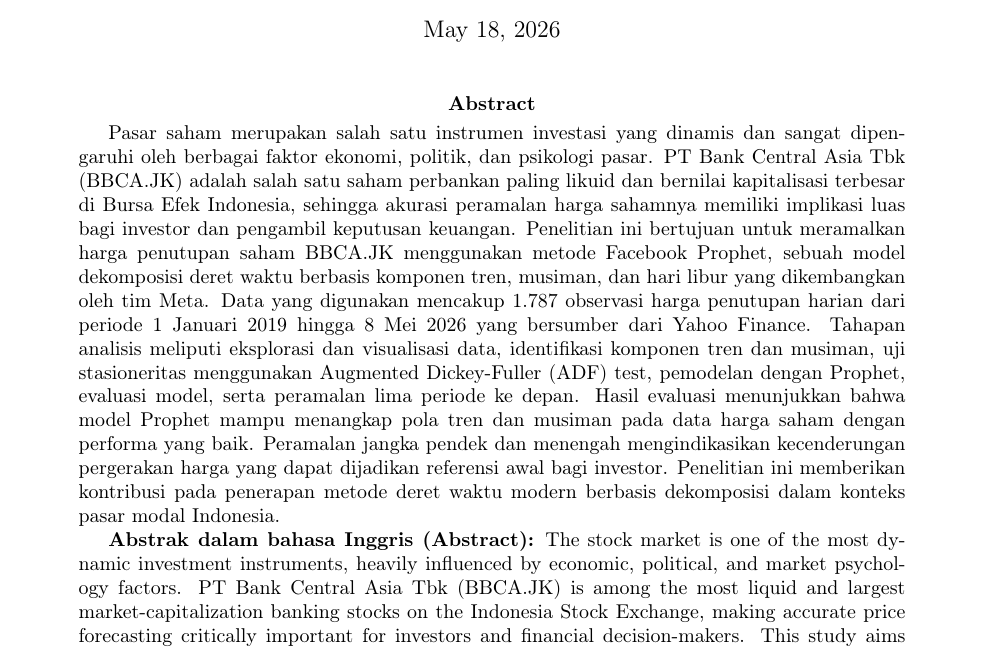
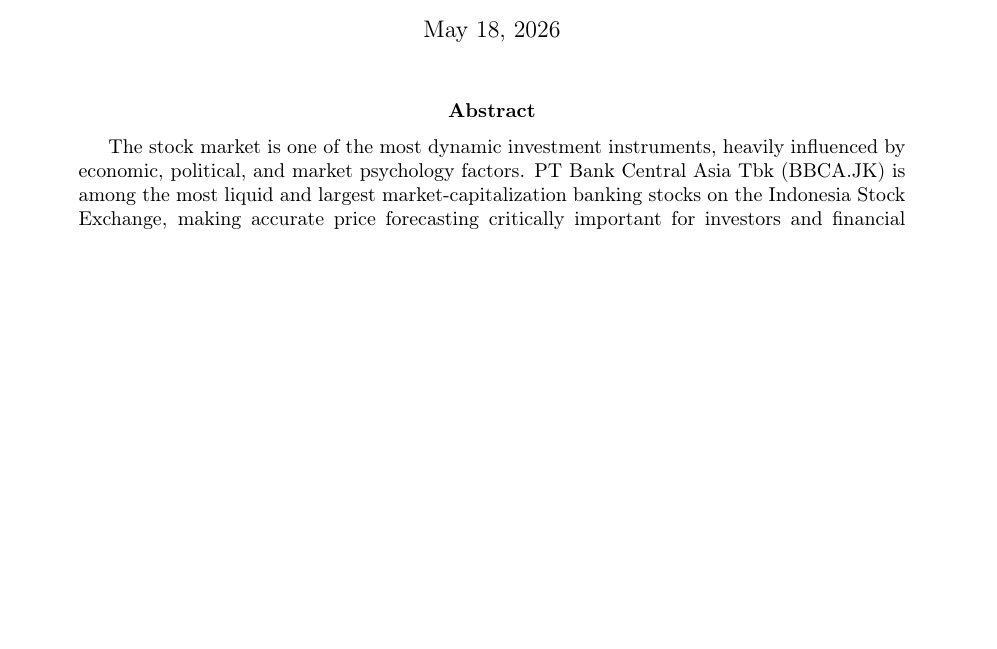
Before and after one commit to PashaAkrilian/Peramalan-Harga-Saham-PT-Bank-Central-Asia-Tbk-BBCA.JK-Menggunakan-Metode-Facebook-Prophe, a LaTeX paper (source/SMDSTemp2026.tex): part of page 1 of 10, cut so that both start at the same text, the shorter picture padded with empty space. Compiled offline with pdfLaTeX.

Commit message:
Remove Indonesian abstract from SMDSTemp2026.tex
Removed the Indonesian abstract section from the document.

```diff
--- a/source/SMDSTemp2026.tex
+++ b/source/SMDSTemp2026.tex
@@ -99,24 +99,6 @@
 %==================================
 \begin{abstract}
 
-Pasar saham merupakan salah satu instrumen investasi yang dinamis dan sangat dipengaruhi oleh
-berbagai faktor ekonomi, politik, dan psikologi pasar. PT Bank Central Asia Tbk (BBCA.JK) adalah
-salah satu saham perbankan paling likuid dan bernilai kapitalisasi terbesar di Bursa Efek Indonesia,
-sehingga akurasi peramalan harga sahamnya memiliki implikasi luas bagi investor dan pengambil
-keputusan keuangan. Penelitian ini bertujuan untuk meramalkan harga penutupan saham BBCA.JK
-menggunakan metode Facebook Prophet, sebuah model dekomposisi deret waktu berbasis komponen
-tren, musiman, dan hari libur yang dikembangkan oleh tim Meta. Data yang digunakan mencakup
-1.787 observasi harga penutupan harian dari periode 1 Januari 2019 hingga 8 Mei 2026 yang
-bersumber dari Yahoo Finance. Tahapan analisis meliputi eksplorasi dan visualisasi data, identifikasi
-komponen tren dan musiman, uji stasioneritas menggunakan Augmented Dickey-Fuller (ADF) test,
-pemodelan dengan Prophet, evaluasi model, serta peramalan lima periode ke depan. Hasil evaluasi
-menunjukkan bahwa model Prophet mampu menangkap pola tren dan musiman pada data harga saham
-dengan performa yang baik. Peramalan jangka pendek dan menengah mengindikasikan kecenderungan
-pergerakan harga yang dapat dijadikan referensi awal bagi investor. Penelitian ini memberikan
-kontribusi pada penerapan metode deret waktu modern berbasis dekomposisi dalam konteks pasar modal
-Indonesia.
-
-\textbf{Abstrak dalam bahasa Inggris (Abstract):}
 The stock market is one of the most dynamic investment instruments, heavily influenced by economic,
 political, and market psychology factors. PT Bank Central Asia Tbk (BBCA.JK) is among the most
 liquid and largest market-capitalization banking stocks on the Indonesia Stock Exchange, making
```
